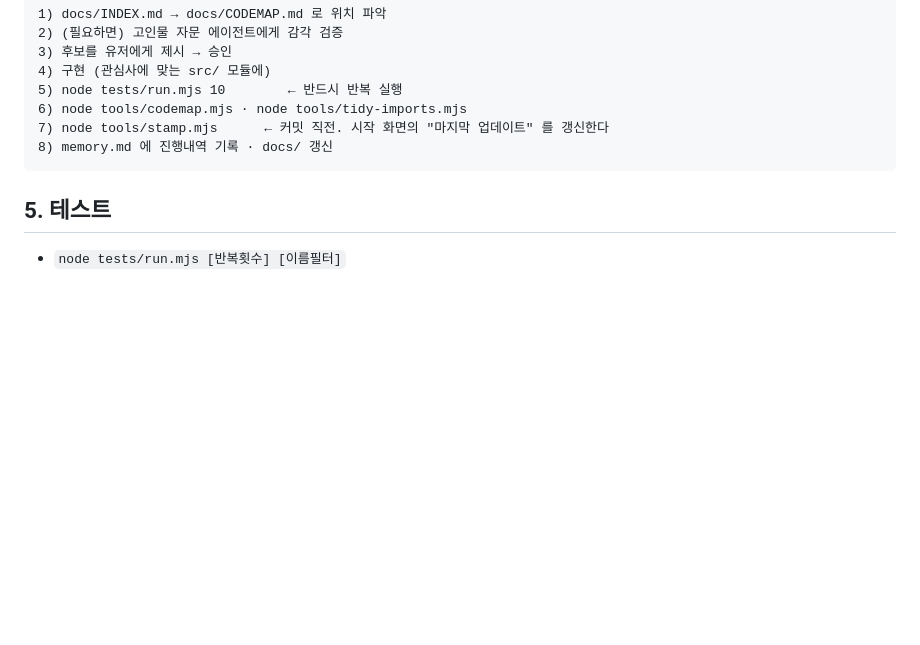
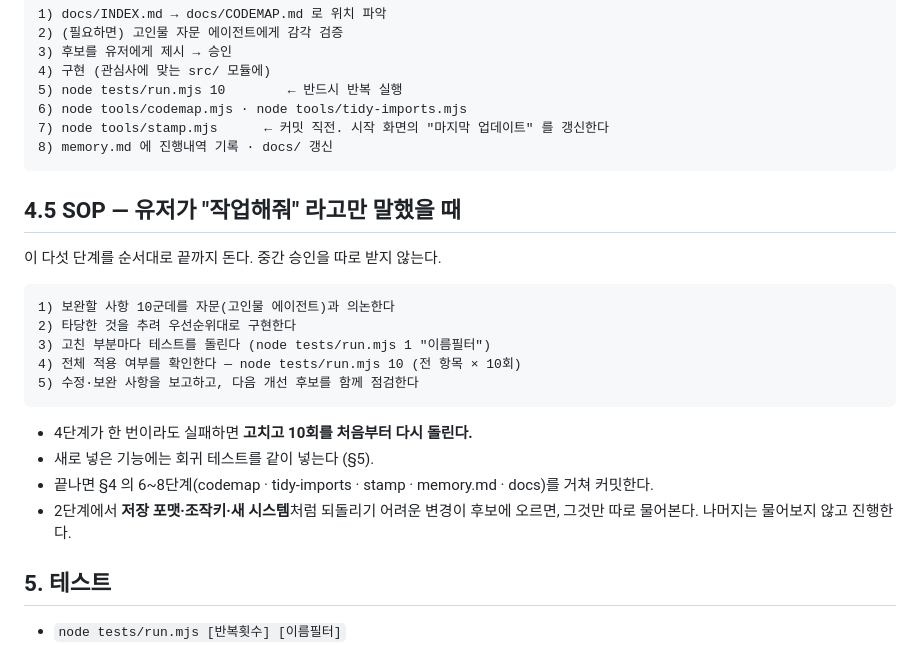
Before and after one commit to DongSangHyun/minigame_blockyard_minecraft, a Markdown page: CLAUDE.md, the part around the change. Drawn GitHub-style; blank space fills up the shorter version.

Commit message:
"작업해줘" SOP 등재
유저가 "작업해줘" 라고만 해도 도는 5단계를 CLAUDE.md §4.5 에 넣었다.
자문 10건 → 우선순위 구현 → 부분 테스트 → 전체 10회 → 보고와 다음 후보.

Co-Authored-By: Claude Opus 5 (1M context) <noreply@anthropic.com>

````diff
--- a/CLAUDE.md
+++ b/CLAUDE.md
@@ -69,6 +69,23 @@
 8) memory.md 에 진행내역 기록 · docs/ 갱신
 ```
 
+## 4.5 SOP — 유저가 **"작업해줘"** 라고만 말했을 때
+이 다섯 단계를 순서대로 끝까지 돈다. 중간 승인을 따로 받지 않는다.
+
+```
+1) 보완할 사항 10군데를 자문(고인물 에이전트)과 의논한다
+2) 타당한 것을 추려 우선순위대로 구현한다
+3) 고친 부분마다 테스트를 돌린다 (node tests/run.mjs 1 "이름필터")
+4) 전체 적용 여부를 확인한다 — node tests/run.mjs 10 (전 항목 × 10회)
+5) 수정·보완 사항을 보고하고, 다음 개선 후보를 함께 점검한다
+```
+
+- 4단계가 한 번이라도 실패하면 **고치고 10회를 처음부터 다시 돌린다.**
+- 새로 넣은 기능에는 회귀 테스트를 같이 넣는다 (§5).
+- 끝나면 §4 의 6~8단계(codemap · tidy-imports · stamp · memory.md · docs)를 거쳐 커밋한다.
+- 2단계에서 **저장 포맷·조작키·새 시스템**처럼 되돌리기 어려운 변경이 후보에 오르면,
+  그것만 따로 물어본다. 나머지는 물어보지 않고 진행한다.
+
 ## 5. 테스트
 - `node tests/run.mjs [반복횟수] [이름필터]`
 - playwright-core + 로컬 캐시된 Chrome for Testing(SwiftShader WebGL) 로 실제 렌더링까지 돈다.
````
